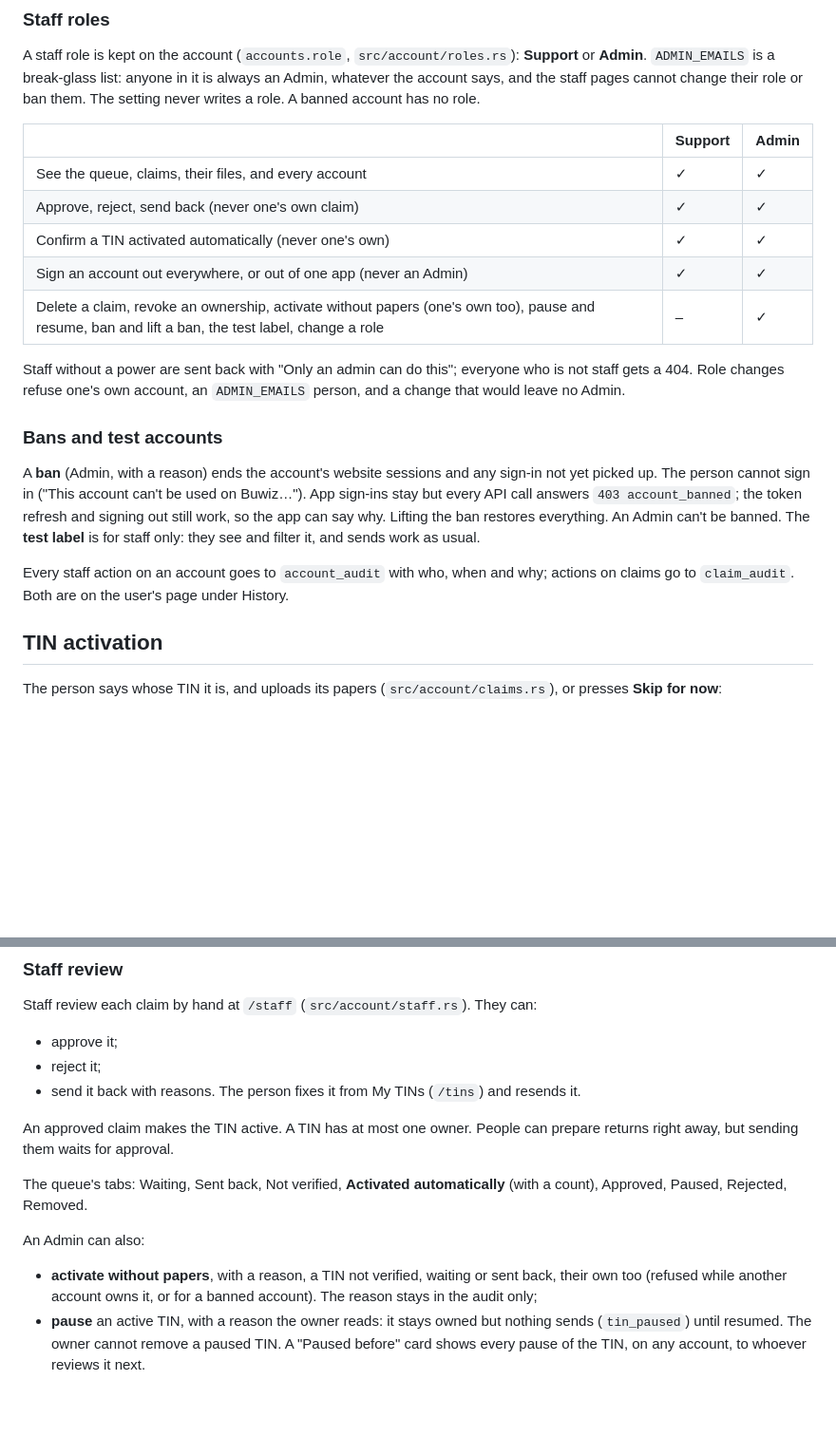
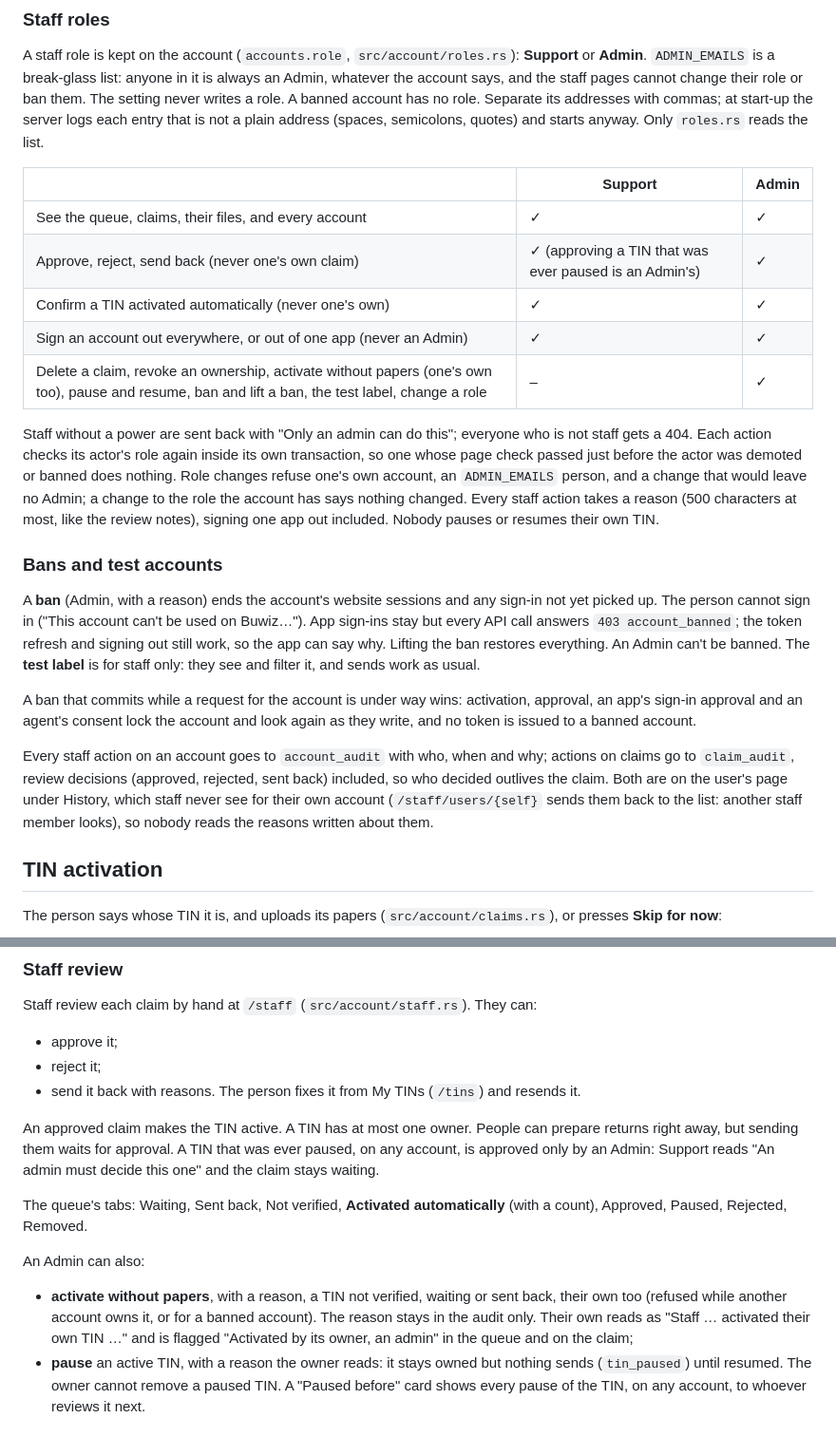
Before and after one commit to buwiz-com/buwiz-com, a Markdown page: docs/accounts.md, 2 parts joined by grey strips. Shown at 95% size. Rendered like a GitHub page; blank space fills up the shorter version.

Commit message:
docs: accounts.md says what the record-keeping fixes changed for staff
Part 2 review findings 4, 9, 12–16, 18 and 22, for the reader of
accounts.md: ADMIN_EMAILS is comma-separated and checked at start-up;
approving a TIN that was ever paused is an Admin's; every action rechecks
its actor; reasons are required and 500 characters at most, one app's
sign-out included; same-role changes and one's own pause say so; a ban
under way wins over activation, approval, sign-ins and consent; review
decisions are in claim_audit; staff never see their own user page; an
Admin's own activation is named and flagged.

Claude-Session: https://claude.ai/code/session_01X9qd5NsSAmh8LyDLpKnbSE

```diff
--- a/docs/accounts.md
+++ b/docs/accounts.md
@@ -16,19 +16,28 @@ A staff role is kept on the account (`accounts.role`,
 `src/account/roles.rs`): **Support** or **Admin**. `ADMIN_EMAILS` is a
 break-glass list: anyone in it is always an Admin, whatever the account
 says, and the staff pages cannot change their role or ban them. The setting
-never writes a role. A banned account has no role.
+never writes a role. A banned account has no role. Separate its addresses
+with commas; at start-up the server logs each entry that is not a plain
+address (spaces, semicolons, quotes) and starts anyway. Only `roles.rs`
+reads the list.
 
 | | Support | Admin |
 |---|---|---|
 | See the queue, claims, their files, and every account | ✓ | ✓ |
-| Approve, reject, send back (never one's own claim) | ✓ | ✓ |
+| Approve, reject, send back (never one's own claim) | ✓ (approving a TIN that was ever paused is an Admin's) | ✓ |
 | Confirm a TIN activated automatically (never one's own) | ✓ | ✓ |
 | Sign an account out everywhere, or out of one app (never an Admin) | ✓ | ✓ |
 | Delete a claim, revoke an ownership, activate without papers (one's own too), pause and resume, ban and lift a ban, the test label, change a role | – | ✓ |
 
 Staff without a power are sent back with "Only an admin can do this";
-everyone who is not staff gets a 404. Role changes refuse one's own account,
-an `ADMIN_EMAILS` person, and a change that would leave no Admin.
+everyone who is not staff gets a 404. Each action checks its actor's role
+again inside its own transaction, so one whose page check passed just
+before the actor was demoted or banned does nothing. Role changes refuse
+one's own account, an `ADMIN_EMAILS` person, and a change that would leave
+no Admin; a change to the role the account has says nothing changed. Every
+staff action takes a reason (500 characters at most, like the review
+notes), signing one app out included. Nobody pauses or resumes their own
+TIN.
 
 ### Bans and test accounts
 
@@ -40,9 +49,17 @@ app can say why. Lifting the ban restores everything. An Admin can't be
 banned. The **test label** is for staff only: they see and filter it, and
 sends work as usual.
 
+A ban that commits while a request for the account is under way wins:
+activation, approval, an app's sign-in approval and an agent's consent
+lock the account and look again as they write, and no token is issued to a
+banned account.
+
 Every staff action on an account goes to `account_audit` with who, when and
-why; actions on claims go to `claim_audit`. Both are on the user's page
-under History.
+why; actions on claims go to `claim_audit`, review decisions (approved,
+rejected, sent back) included, so who decided outlives the claim. Both are
+on the user's page under History, which staff never see for their own
+account (`/staff/users/{self}` sends them back to the list: another staff
+member looks), so nobody reads the reasons written about them.
 
 ## TIN activation
 
@@ -75,7 +92,9 @@ Staff review each claim by hand at `/staff` (`src/account/staff.rs`). They can:
 - send it back with reasons. The person fixes it from My TINs (`/tins`) and resends it.
 
 An approved claim makes the TIN active. A TIN has at most one owner. People
-can prepare returns right away, but sending them waits for approval.
+can prepare returns right away, but sending them waits for approval. A
+TIN that was ever paused, on any account, is approved only by an Admin:
+Support reads "An admin must decide this one" and the claim stays waiting.
 
 The queue's tabs: Waiting, Sent back, Not verified, **Activated
 automatically** (with a count), Approved, Paused, Rejected, Removed.
@@ -83,7 +102,9 @@ automatically** (with a count), Approved, Paused, Rejected, Removed.
 An Admin can also:
 - **activate without papers**, with a reason, a TIN not verified, waiting
   or sent back, their own too (refused while another account owns it, or
-  for a banned account). The reason stays in the audit only;
+  for a banned account). The reason stays in the audit only. Their own
+  reads as "Staff … activated their own TIN …" and is flagged "Activated
+  by its owner, an admin" in the queue and on the claim;
 - **pause** an active TIN, with a reason the owner reads: it stays owned
   but nothing sends (`tin_paused`) until resumed. The owner cannot remove a
   paused TIN. A "Paused before" card shows every pause of the TIN, on any
```
